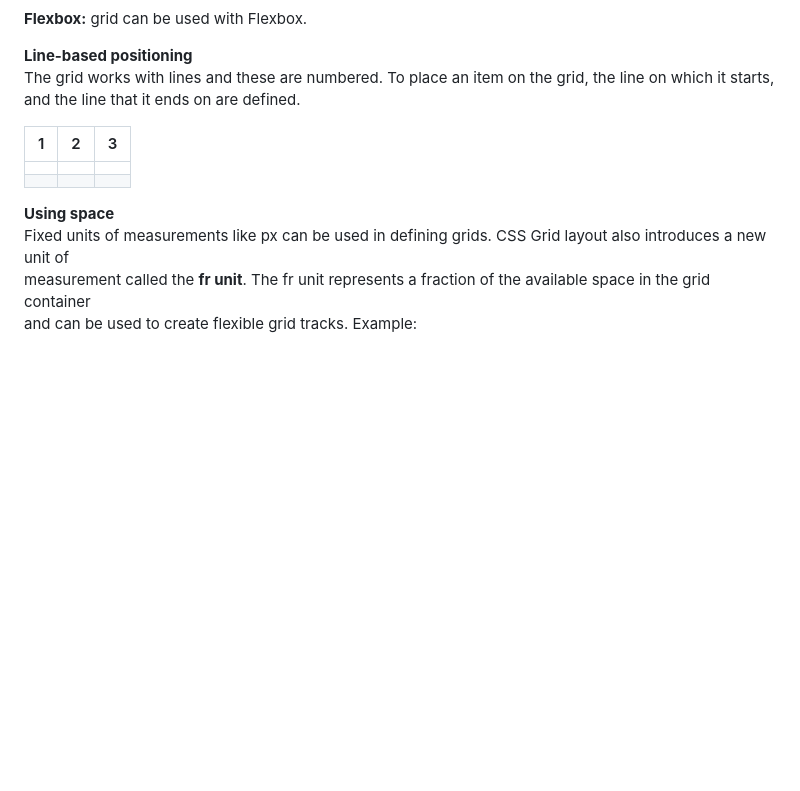
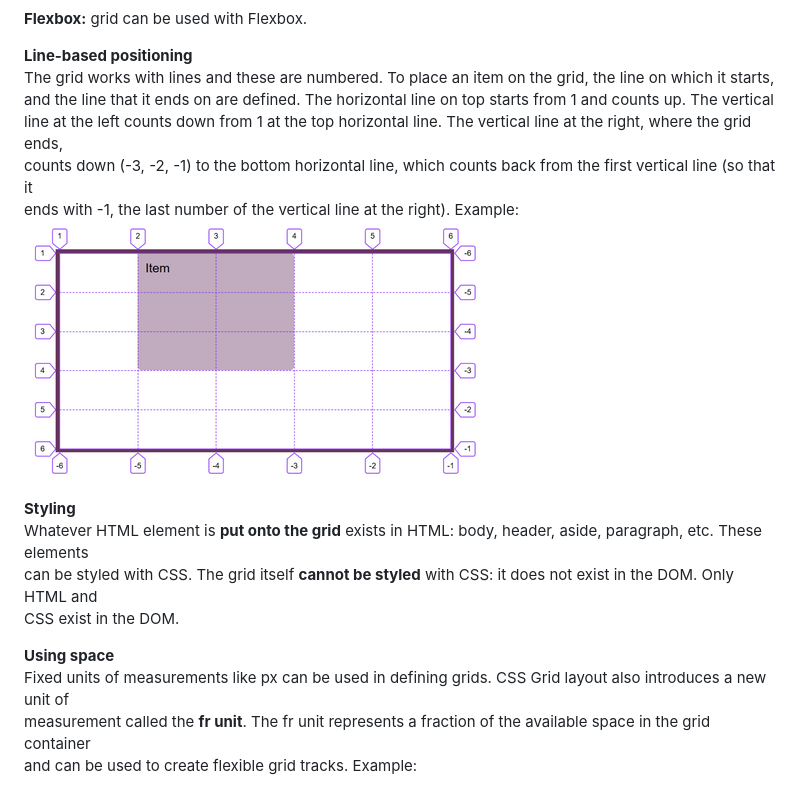
Before and after one commit to Jethet/wiki-hh, a Markdown page: CSS/CSSgrid.md, the part around the change. Rendered like a GitHub page; pictures changed too: wiki-images/gridExample.png (added); blank space fills up the shorter version.

Commit message:
Explain positioning and styling of grid; add example image

```diff
--- a/CSS/CSSgrid.md
+++ b/CSS/CSSgrid.md
@@ -20,12 +20,17 @@ Grids can be nested: any element (item) can have a grid.
 
 **Line-based positioning**
 The grid works with lines and these are numbered. To place an item on the grid, the line on which it starts,
-and the line that it ends on are defined.
+and the line that it ends on are defined. The horizontal line on top starts from 1 and counts up. The vertical
+line at the left counts down from 1 at the top horizontal line. The vertical line at the right, where the grid ends,
+counts down (-3, -2, -1) to the bottom horizontal line, which counts back from the first vertical line (so that it
+ends with -1, the last number of the vertical line at the right). Example:
+![Gridlines](/wiki-images/gridExample.png)
 
-|1 | 2 | 3 |
--- | -- | --
-|  |  |  |
-|  |  |  |
+**Styling**
+Whatever HTML element is **put onto the grid** exists in HTML: body, header, aside, paragraph, etc. These elements
+can be styled with CSS. The grid itself **cannot be styled** with CSS: it does not exist in the DOM. Only HTML and
+CSS exist in the DOM.
+
 
 
 **Using space**
```
